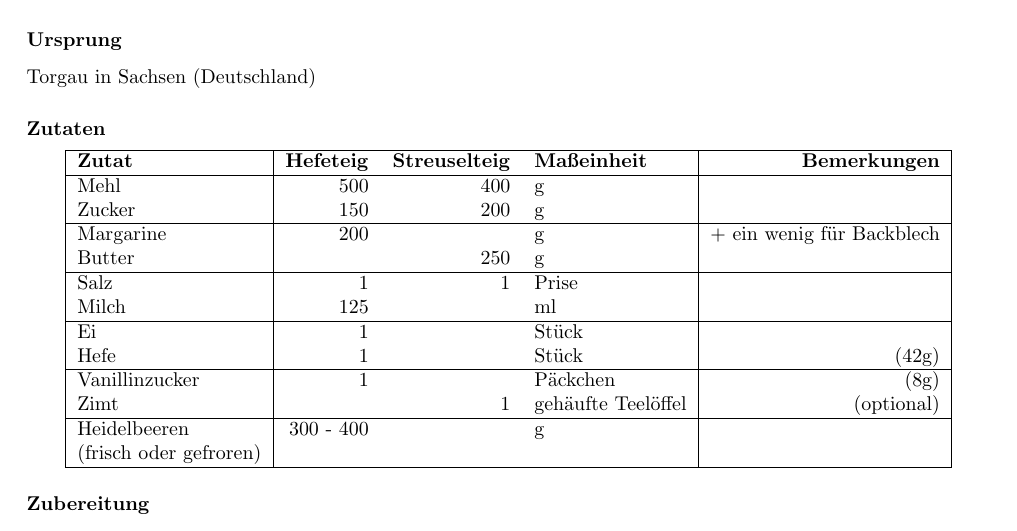
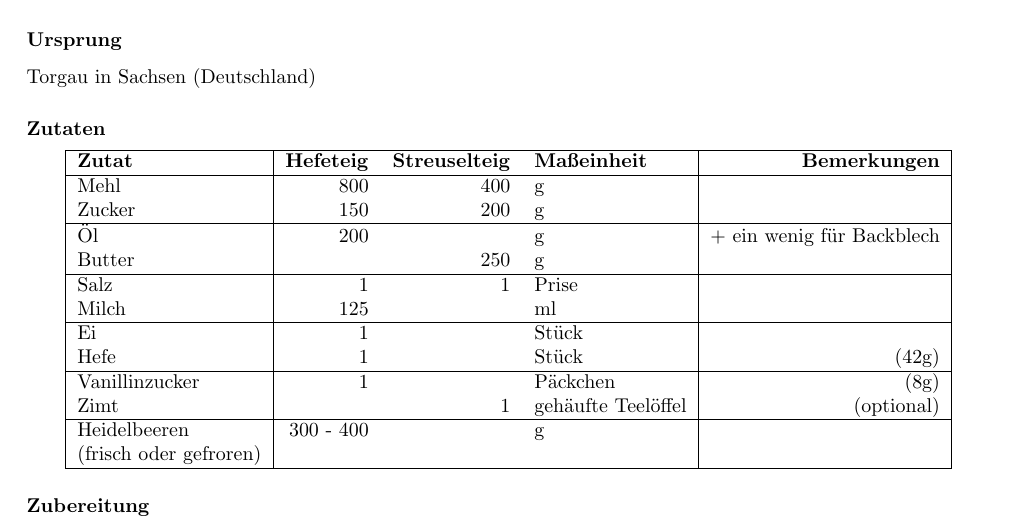
Before and after one commit to Necktschnagge/recipes, a LaTeX book (src/book.tex): part of page 9 of 11, cut so that both start at the same text. Compiled offline with pdfLaTeX; a LaTeX package or settings file that is missing is left out.

Commit message:
Zutatenliste nur zum Test

```diff
--- a/src/book.tex
+++ b/src/book.tex
@@ -99,10 +99,10 @@ Alle Zutaten sollten nach Möglichkeit Zimmertemperatur angenommen haben. Falls
 		\hline
 		\textbf{Zutat} & \textbf{Hefeteig} & \textbf{Streuselteig} & \textbf{Maßeinheit} & \textbf{Bemerkungen}\\
 		\hline
-		Mehl & 500 & 400 & g & \\
+		Mehl & 800 & 400 & g & \\
 		Zucker & 150 & 200 & g & \\
 		\hline
-		Margarine & 200 & & g & + ein wenig für Backblech\\
+		Öl & 200 & & g & + ein wenig für Backblech\\
 		Butter & & 250 & g & \\
 		\hline
 		Salz & 1 & 1 & Prise & \\
```
